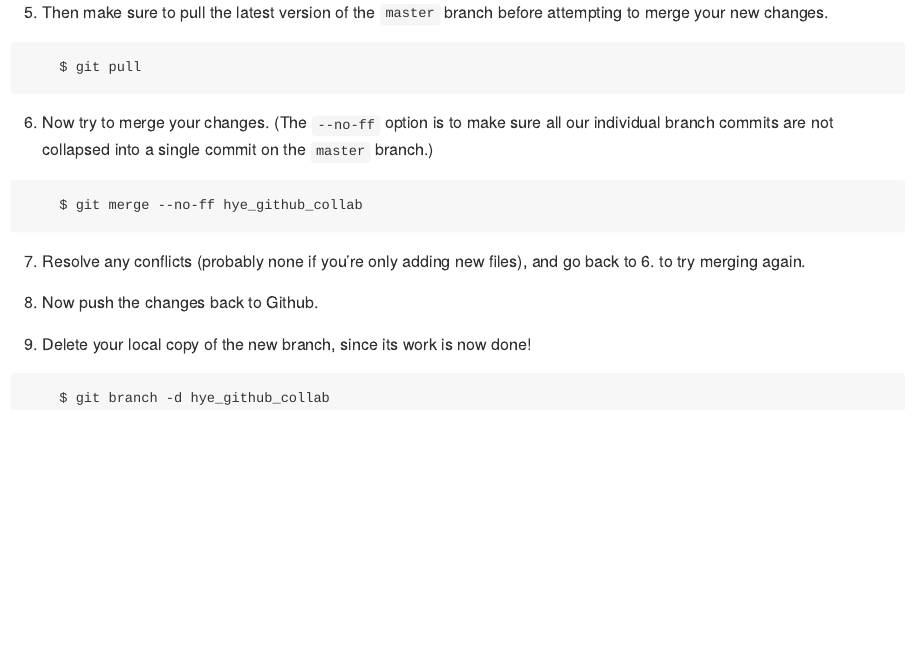
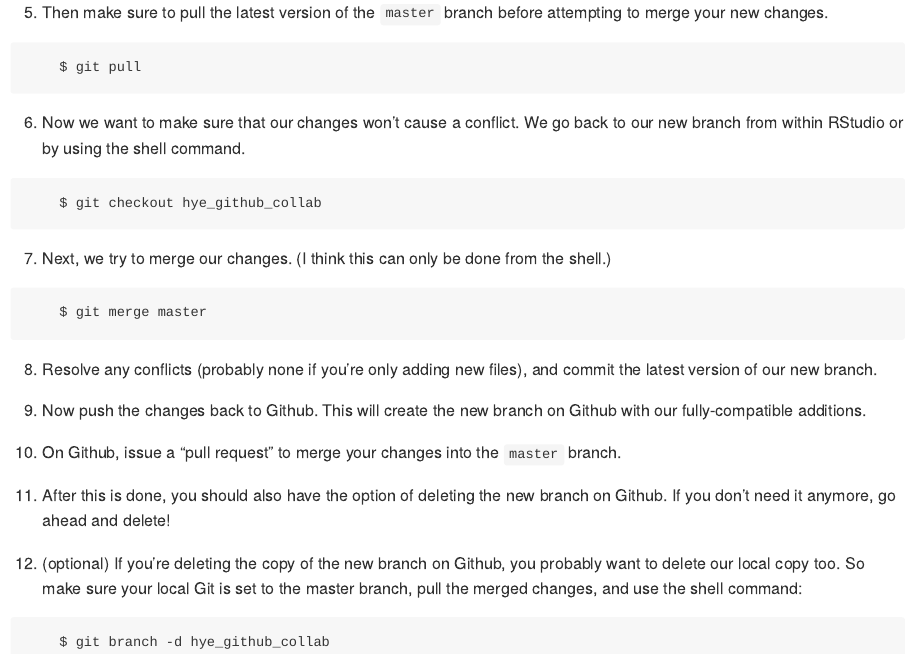
Before and after one commit to Open-Data-Science-at-SIO/R-Users-Presentations, an R Markdown document (presentations/2016_11_08_github_collab/110816_github_collab.Rmd): the page in a window 1100 px wide, from 840 px down. Rendered offline with R 4.5, knitr and Pandoc, with nearby package versions.

Commit message:
fixed pull request workflow

````diff
--- a/presentations/2016_11_08_github_collab/110816_github_collab.Rmd
+++ b/presentations/2016_11_08_github_collab/110816_github_collab.Rmd
@@ -39,17 +39,27 @@ For a basic review of Git (the version control system) and Github (the code-host
     $ git pull
 ```
 
-6. Now try to merge your changes. (The `--no-ff` option is to make sure all our individual branch commits are not collapsed into a single commit on the `master` branch.)
+6. Now we want to make sure that our changes won't cause a conflict. We go back to our new branch from within RStudio or by using the shell command.
 
 ```
-    $ git merge --no-ff hye_github_collab
+    $ git checkout hye_github_collab
 ```
 
-7. Resolve any conflicts (probably none if you're only adding new files), and go back to 6. to try merging again.
+7. Next, we try to merge our changes. (I think this can only be done from the shell.)
 
-8. Now push the changes back to Github.
+```
+    $ git merge master
+```
 
-9. Delete your local copy of the new branch, since its work is now done!
+8. Resolve any conflicts (probably none if you're only adding new files), and commit the latest version of our new branch.
+
+9. Now push the changes back to Github. This will create the new branch on Github with our fully-compatible additions.
+
+10. On Github, issue a "pull request" to merge your changes into the `master` branch.
+
+11. After this is done, you should also have the option of deleting the new branch on Github. If you don't need it anymore, go ahead and delete!
+
+12. (optional) If you're deleting the copy of the new branch on Github, you probably want to delete our local copy too. So make sure your local Git is set to the master branch, pull the merged changes, and use the shell command:
 
 ```
     $ git branch -d hye_github_collab
````
